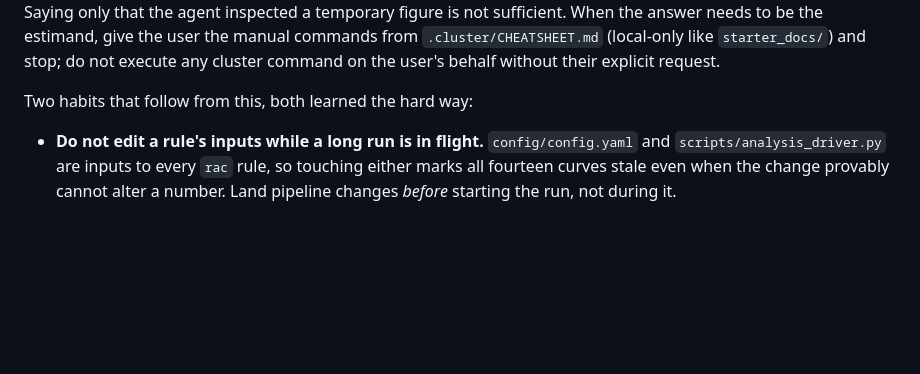
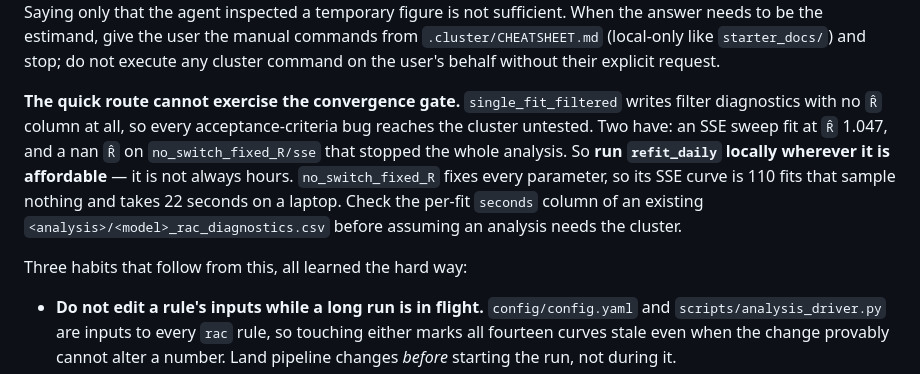
Before and after one commit to will-s-hart/end-outbreak-superspreading-delays, a Markdown page: AGENTS.md, the part around the change. Drawn GitHub-style; blank space fills up the shorter version.

Commit message:
Say that the quick route cannot test the convergence gate
`single_fit_filtered` diagnostics carry no R-hat column, so every acceptance-
criteria bug reaches the cluster untested. Two have now: the SSE sweep fit at
1.047, and the nan R-hat that stopped `no_switch_fixed_R`. The second was
avoidable without any cluster time at all -- that curve is 110 fits that sample
nothing and runs in 22 seconds locally -- so the guidance is to check the
per-fit `seconds` already recorded in a diagnostics table before assuming an
analysis needs the cluster.

Co-Authored-By: Claude Opus 5 <noreply@anthropic.com>

```diff
--- a/AGENTS.md
+++ b/AGENTS.md
@@ -113,7 +113,16 @@ agent inspected a temporary figure is not sufficient. When the answer needs to b
 give the user the manual commands from `.cluster/CHEATSHEET.md` (local-only like `starter_docs/`) and
 stop; do not execute any cluster command on the user's behalf without their explicit request.
 
-Two habits that follow from this, both learned the hard way:
+**The quick route cannot exercise the convergence gate.** `single_fit_filtered` writes filter
+diagnostics with no `R̂` column at all, so every acceptance-criteria bug reaches the cluster
+untested. Two have: an SSE sweep fit at `R̂` 1.047, and a nan `R̂` on `no_switch_fixed_R/sse`
+that stopped the whole analysis. So **run `refit_daily` locally wherever it is affordable** —
+it is not always hours. `no_switch_fixed_R` fixes every parameter, so its SSE curve is 110
+fits that sample nothing and takes 22 seconds on a laptop. Check the per-fit `seconds` column
+of an existing `<analysis>/<model>_rac_diagnostics.csv` before assuming an analysis needs the
+cluster.
+
+Three habits that follow from this, all learned the hard way:
 
 - **Do not edit a rule's inputs while a long run is in flight.** `config/config.yaml` and
   `scripts/analysis_driver.py` are inputs to every `rac` rule, so touching either marks all
```
